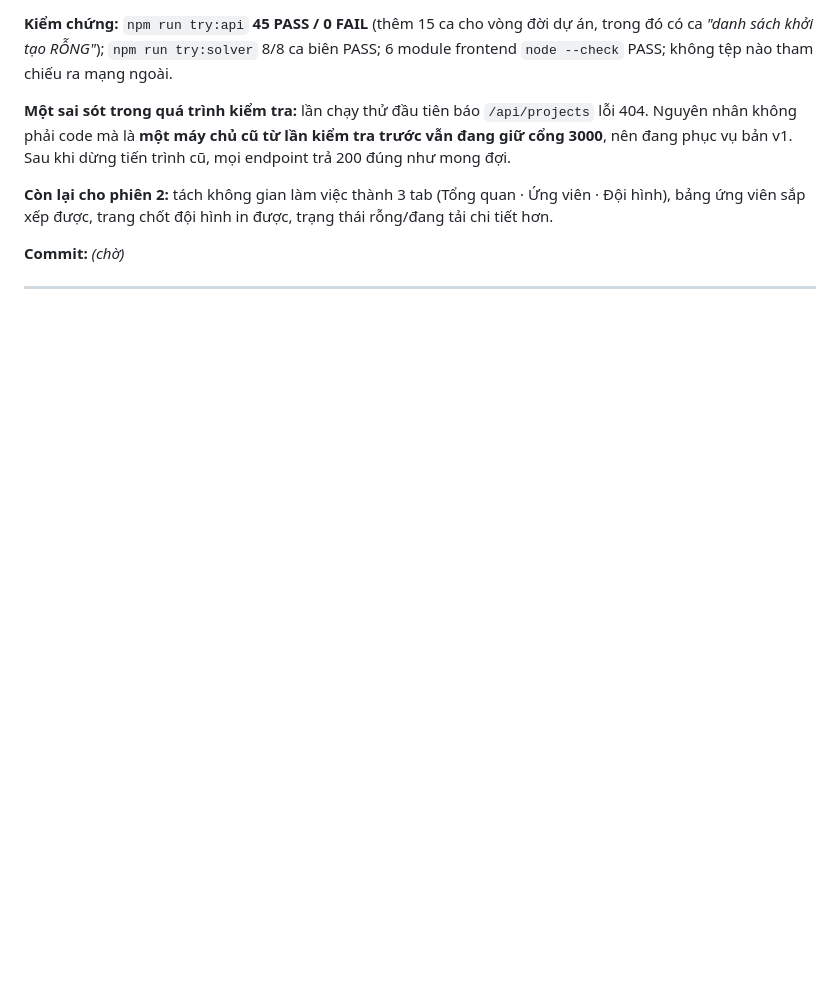
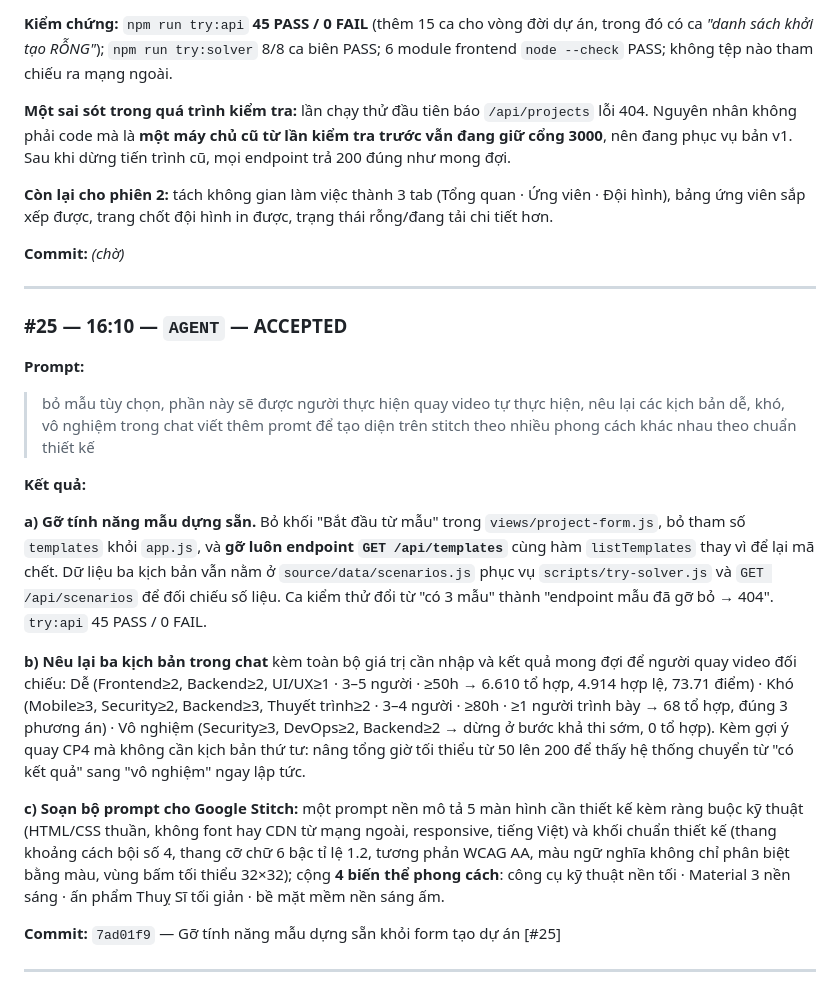
Before and after one commit to ngothuanan12-fit-hcmus/ronaldosiuuu_ronaldo-siuuu-cc6z, a Markdown page: chatlog.md, the part around the change. GitHub-like rendering; blank space fills up the shorter version.

Commit message:
Ghi chatlog lượt #25: gỡ mẫu dựng sẵn, nêu lại ba kịch bản, soạn prompt Stitch

```diff
--- a/chatlog.md
+++ b/chatlog.md
@@ -833,4 +833,38 @@ bảng ứng viên sắp xếp được, trang chốt đội hình in được,
 
 ---
 
-<!-- Lượt tiếp theo: #25 -->
+### #25 — 16:10 — `AGENT` — ACCEPTED
+
+**Prompt:**
+> bỏ mẫu tùy chọn, phần này sẽ được người thực hiện quay video tự thực hiện, nêu lại các kịch bản
+> dễ, khó, vô nghiệm trong chat
+> viết thêm promt để tạo diện trên stitch theo nhiều phong cách khác nhau theo chuẩn thiết kế
+
+**Kết quả:**
+
+**a) Gỡ tính năng mẫu dựng sẵn.** Bỏ khối "Bắt đầu từ mẫu" trong `views/project-form.js`, bỏ
+tham số `templates` khỏi `app.js`, và **gỡ luôn endpoint `GET /api/templates`** cùng hàm
+`listTemplates` thay vì để lại mã chết. Dữ liệu ba kịch bản vẫn nằm ở `source/data/scenarios.js`
+phục vụ `scripts/try-solver.js` và `GET /api/scenarios` để đối chiếu số liệu.
+Ca kiểm thử đổi từ "có 3 mẫu" thành "endpoint mẫu đã gỡ bỏ → 404". `try:api` 45 PASS / 0 FAIL.
+
+**b) Nêu lại ba kịch bản trong chat** kèm toàn bộ giá trị cần nhập và kết quả mong đợi để người
+quay video đối chiếu: Dễ (Frontend≥2, Backend≥2, UI/UX≥1 · 3–5 người · ≥50h → 6.610 tổ hợp,
+4.914 hợp lệ, 73.71 điểm) · Khó (Mobile≥3, Security≥2, Backend≥3, Thuyết trình≥2 · 3–4 người ·
+≥80h · ≥1 người trình bày → 68 tổ hợp, đúng 3 phương án) · Vô nghiệm (Security≥3, DevOps≥2,
+Backend≥2 → dừng ở bước khả thi sớm, 0 tổ hợp).
+Kèm gợi ý quay CP4 mà không cần kịch bản thứ tư: nâng tổng giờ tối thiểu từ 50 lên 200 để thấy
+hệ thống chuyển từ "có kết quả" sang "vô nghiệm" ngay lập tức.
+
+**c) Soạn bộ prompt cho Google Stitch:** một prompt nền mô tả 5 màn hình cần thiết kế kèm ràng
+buộc kỹ thuật (HTML/CSS thuần, không font hay CDN từ mạng ngoài, responsive, tiếng Việt) và
+khối chuẩn thiết kế (thang khoảng cách bội số 4, thang cỡ chữ 6 bậc tỉ lệ 1.2, tương phản
+WCAG AA, màu ngữ nghĩa không chỉ phân biệt bằng màu, vùng bấm tối thiểu 32×32); cộng **4 biến
+thể phong cách**: công cụ kỹ thuật nền tối · Material 3 nền sáng · ấn phẩm Thuỵ Sĩ tối giản ·
+bề mặt mềm nền sáng ấm.
+
+**Commit:** `7ad01f9` — Gỡ tính năng mẫu dựng sẵn khỏi form tạo dự án [#25]
+
+---
+
+<!-- Lượt tiếp theo: #26 -->
```
